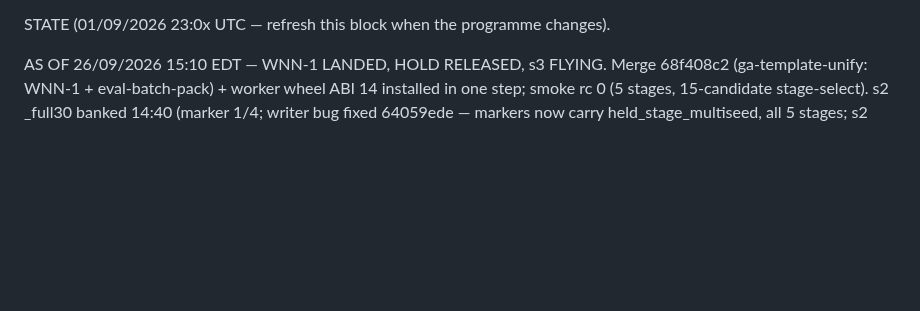
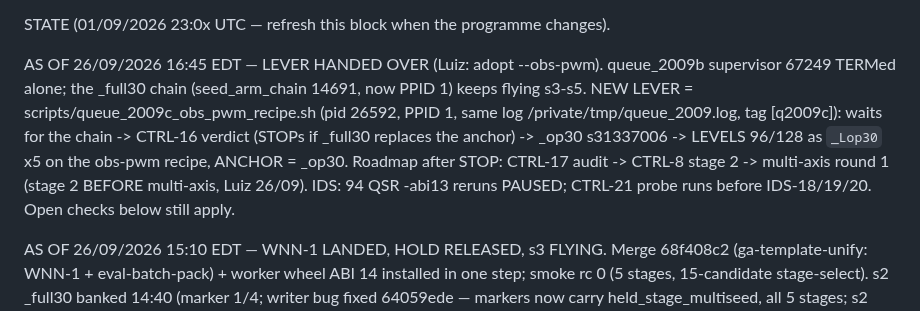
Before and after one commit to lacg/wnn, a Markdown page: docs/controller_status_tick_prompt.md, the part around the change. GitHub-like rendering; blank space fills up the shorter version.

Commit message:
tick STATE 26/09 16:45: lever handed to queue_2009c (--obs-pwm adopted), stage 2 before multi-axis, QSR reruns paused
Co-Authored-By: Claude Opus 5.5 (1M context) <noreply@anthropic.com>
Claude-Session: https://claude.ai/code/session_01CvopVQqm1vWKudh2KXQ6j7

```diff
--- a/docs/controller_status_tick_prompt.md
+++ b/docs/controller_status_tick_prompt.md
@@ -159,6 +159,13 @@ MISSING VALUES — never invent one, never print 0.000 for "not measured" (a zer
 If NO chain and NO controller are running, say so plainly on lines 2-3 and name what is pending.
 
 STATE (01/09/2026 23:0x UTC — refresh this block when the programme changes).
+
+AS OF 26/09/2026 16:45 EDT — LEVER HANDED OVER (Luiz: adopt --obs-pwm). queue_2009b supervisor 67249 TERMed alone;
+the _full30 chain (seed_arm_chain 14691, now PPID 1) keeps flying s3-s5. NEW LEVER = scripts/queue_2009c_obs_pwm_recipe.sh
+(pid 26592, PPID 1, same log /private/tmp/queue_2009.log, tag [q2009c]): waits for the chain -> CTRL-16 verdict (STOPs if
+_full30 replaces the anchor) -> _op30 s31337006 -> LEVELS 96/128 as `_Lop30` x5 on the obs-pwm recipe, ANCHOR = _op30.
+Roadmap after STOP: CTRL-17 audit -> CTRL-8 stage 2 -> multi-axis round 1 (stage 2 BEFORE multi-axis, Luiz 26/09).
+IDS: 94 QSR -abi13 reruns PAUSED; CTRL-21 probe runs before IDS-18/19/20. Open checks below still apply.
 
 AS OF 26/09/2026 15:10 EDT — WNN-1 LANDED, HOLD RELEASED, s3 FLYING. Merge 68f408c2 (ga-template-unify: WNN-1 +
 eval-batch-pack) + worker wheel ABI 14 installed in one step; smoke rc 0 (5 stages, 15-candidate stage-select). s2
```
